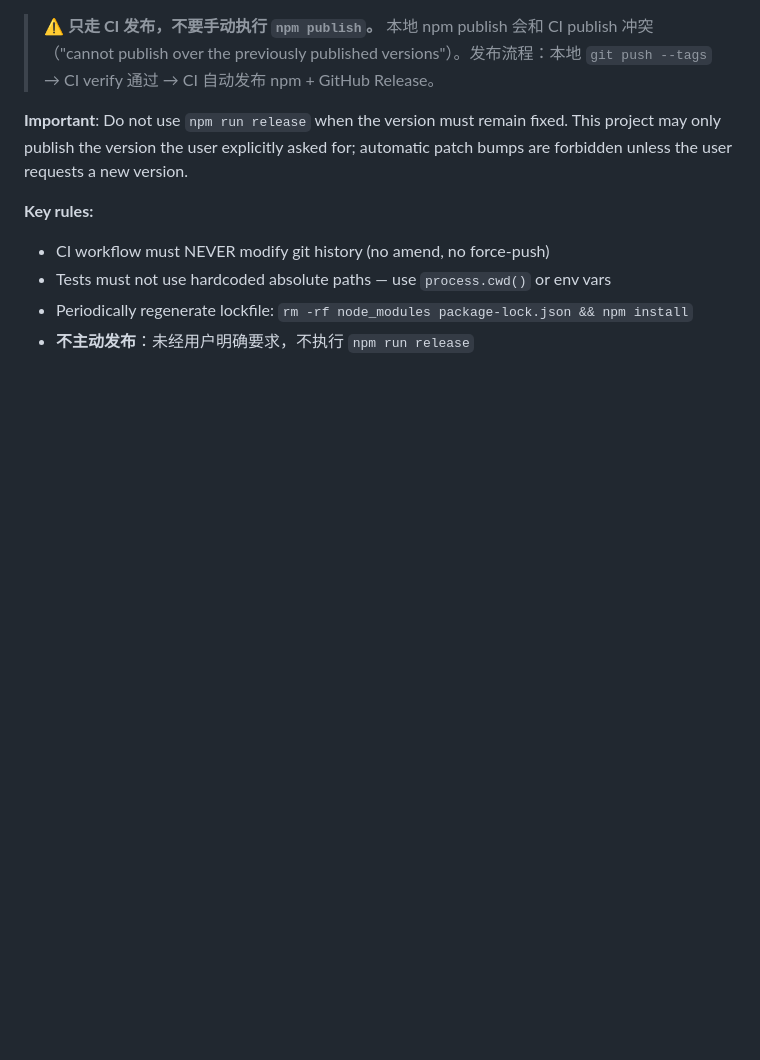
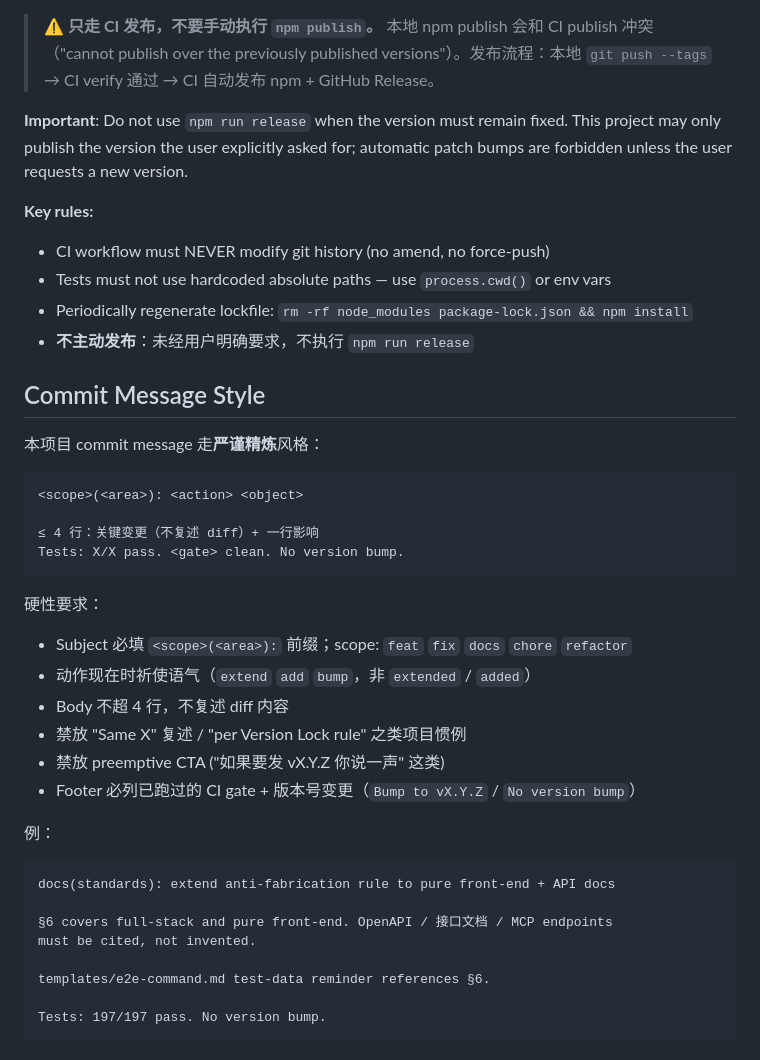
Before and after one commit to wxhou/openspec-playwright, a Markdown page: CLAUDE.md, the part around the change. GitHub-like rendering; blank space fills up the shorter version.

Commit message:
docs(CLAUDE): codify commit message style as project convention
Adds "Commit Message Style" section documenting the rigorous-concise
format `<scope>(<area>): <action> <object>` + ≤4-line body + CI gate
footer. Establishes hard requirements (subject prefix, imperative mood,
no diff restatement, no preemptive CTA) and provides an example that
matches the just-shipped 2a00d3b form.

Tests: 197/197 pass (no code change). No version bump.

````diff
--- a/CLAUDE.md
+++ b/CLAUDE.md
@@ -76,3 +76,35 @@ Before each release action, confirm the target version has already been explicit
 - Tests must not use hardcoded absolute paths — use `process.cwd()` or env vars
 - Periodically regenerate lockfile: `rm -rf node_modules package-lock.json && npm install`
 - **不主动发布**：未经用户明确要求，不执行 `npm run release`
+
+## Commit Message Style
+
+本项目 commit message 走**严谨精炼**风格：
+
+```
+<scope>(<area>): <action> <object>
+
+≤ 4 行：关键变更（不复述 diff）+ 一行影响
+Tests: X/X pass. <gate> clean. No version bump.
+```
+
+硬性要求：
+- Subject 必填 `<scope>(<area>):` 前缀；scope: `feat` `fix` `docs` `chore` `refactor`
+- 动作现在时祈使语气（`extend` `add` `bump`，非 `extended` / `added`）
+- Body 不超 4 行，不复述 diff 内容
+- 禁放 "Same X" 复述 / "per Version Lock rule" 之类项目惯例
+- 禁放 preemptive CTA ("如果要发 vX.Y.Z 你说一声" 这类)
+- Footer 必列已跑过的 CI gate + 版本号变更（`Bump to vX.Y.Z` / `No version bump`）
+
+例：
+
+```
+docs(standards): extend anti-fabrication rule to pure front-end + API docs
+
+§6 covers full-stack and pure front-end. OpenAPI / 接口文档 / MCP endpoints
+must be cited, not invented.
+
+templates/e2e-command.md test-data reminder references §6.
+
+Tests: 197/197 pass. No version bump.
+```
````
